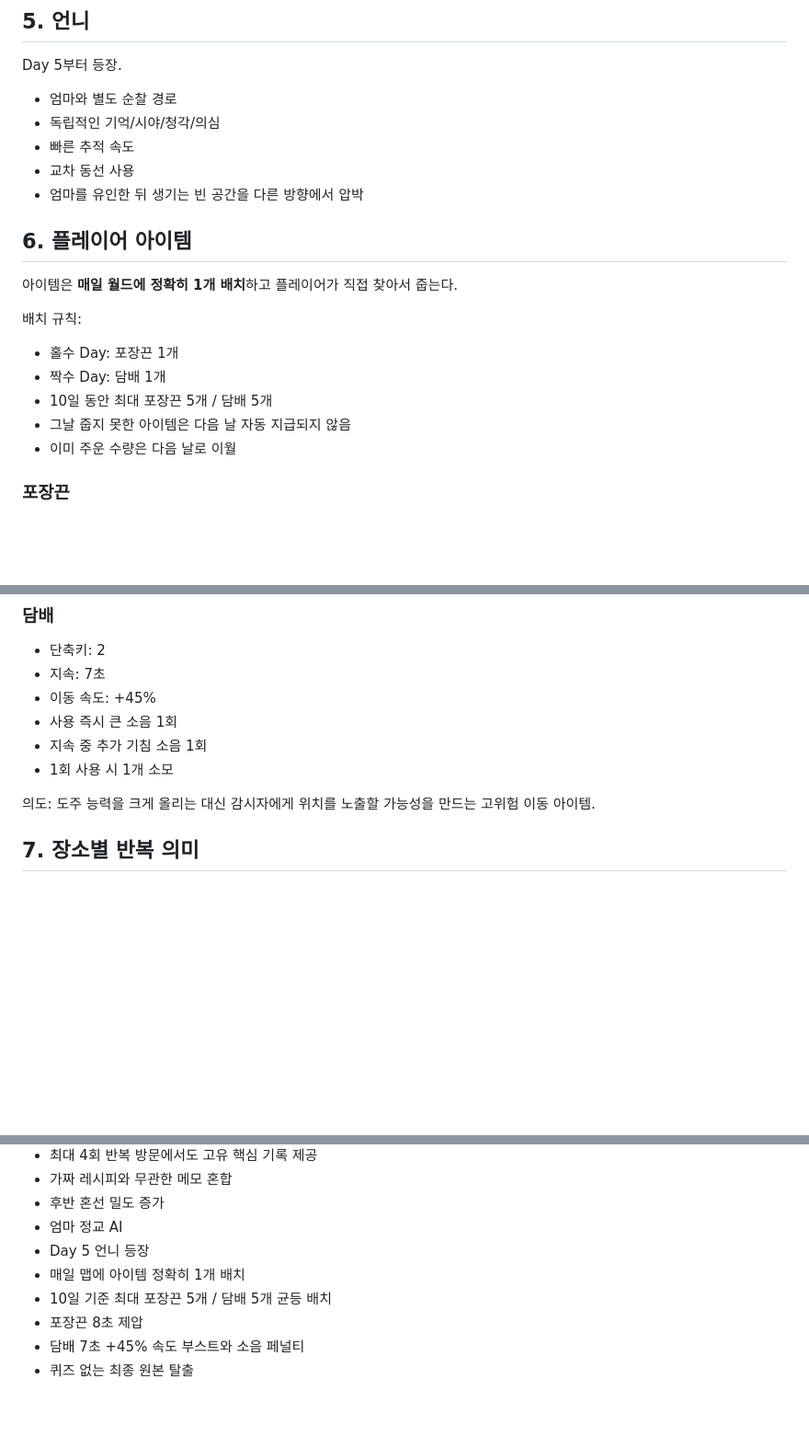
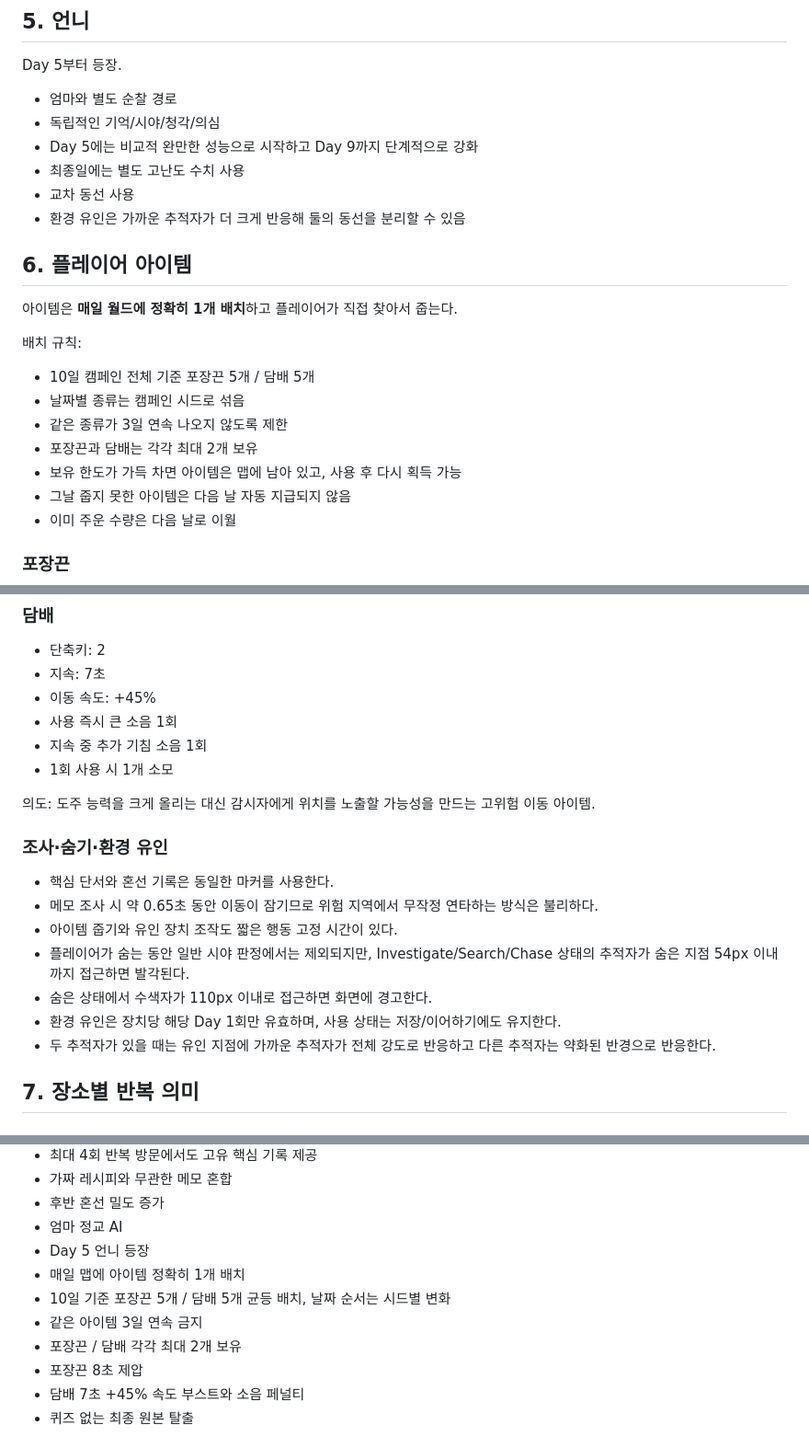
Before and after one commit to playCosmos/HolyCrab, a Markdown page: docs/GAME_DESIGN.md, 3 parts joined by grey strips. Shown at 92% size. GitHub-like rendering; blank space fills up the shorter version.

Commit message:
docs: update game design for balance pass

```diff
--- a/docs/GAME_DESIGN.md
+++ b/docs/GAME_DESIGN.md
@@ -100,18 +100,21 @@ Day 5부터 등장.
 
 - 엄마와 별도 순찰 경로
 - 독립적인 기억/시야/청각/의심
-- 빠른 추적 속도
+- Day 5에는 비교적 완만한 성능으로 시작하고 Day 9까지 단계적으로 강화
+- 최종일에는 별도 고난도 수치 사용
 - 교차 동선 사용
-- 엄마를 유인한 뒤 생기는 빈 공간을 다른 방향에서 압박
+- 환경 유인은 가까운 추적자가 더 크게 반응해 둘의 동선을 분리할 수 있음
 
 ## 6. 플레이어 아이템
 
 아이템은 **매일 월드에 정확히 1개 배치**하고 플레이어가 직접 찾아서 줍는다.
 
 배치 규칙:
-- 홀수 Day: 포장끈 1개
-- 짝수 Day: 담배 1개
-- 10일 동안 최대 포장끈 5개 / 담배 5개
+- 10일 캠페인 전체 기준 포장끈 5개 / 담배 5개
+- 날짜별 종류는 캠페인 시드로 섞음
+- 같은 종류가 3일 연속 나오지 않도록 제한
+- 포장끈과 담배는 각각 최대 2개 보유
+- 보유 한도가 가득 차면 아이템은 맵에 남아 있고, 사용 후 다시 획득 가능
 - 그날 줍지 못한 아이템은 다음 날 자동 지급되지 않음
 - 이미 주운 수량은 다음 날로 이월
 
@@ -137,6 +140,16 @@ Day 5부터 등장.
 - 1회 사용 시 1개 소모
 
 의도: 도주 능력을 크게 올리는 대신 감시자에게 위치를 노출할 가능성을 만드는 고위험 이동 아이템.
+
+### 조사·숨기·환경 유인
+
+- 핵심 단서와 혼선 기록은 동일한 마커를 사용한다.
+- 메모 조사 시 약 0.65초 동안 이동이 잠기므로 위험 지역에서 무작정 연타하는 방식은 불리하다.
+- 아이템 줍기와 유인 장치 조작도 짧은 행동 고정 시간이 있다.
+- 플레이어가 숨는 동안 일반 시야 판정에서는 제외되지만, Investigate/Search/Chase 상태의 추적자가 숨은 지점 54px 이내까지 접근하면 발각된다.
+- 숨은 상태에서 수색자가 110px 이내로 접근하면 화면에 경고한다.
+- 환경 유인은 장치당 해당 Day 1회만 유효하며, 사용 상태는 저장/이어하기에도 유지한다.
+- 두 추적자가 있을 때는 유인 지점에 가까운 추적자가 전체 강도로 반응하고 다른 추적자는 약화된 반경으로 반응한다.
 
 ## 7. 장소별 반복 의미
 
@@ -192,7 +206,9 @@ Day 10 집.
 - 엄마 정교 AI
 - Day 5 언니 등장
 - 매일 맵에 아이템 정확히 1개 배치
-- 10일 기준 최대 포장끈 5개 / 담배 5개 균등 배치
+- 10일 기준 포장끈 5개 / 담배 5개 균등 배치, 날짜 순서는 시드별 변화
+- 같은 아이템 3일 연속 금지
+- 포장끈 / 담배 각각 최대 2개 보유
 - 포장끈 8초 제압
 - 담배 7초 +45% 속도 부스트와 소음 페널티
 - 퀴즈 없는 최종 원본 탈출
```
Also changed, not shown: other parts of docs/GAME_DESIGN.md (+5 -4 lines).
